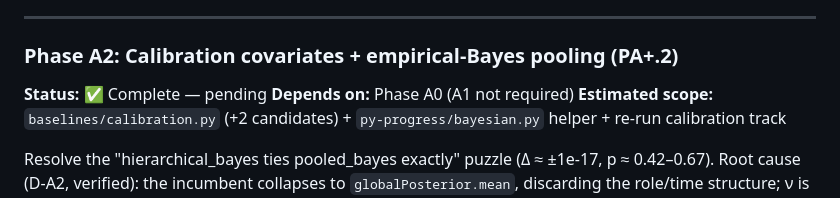
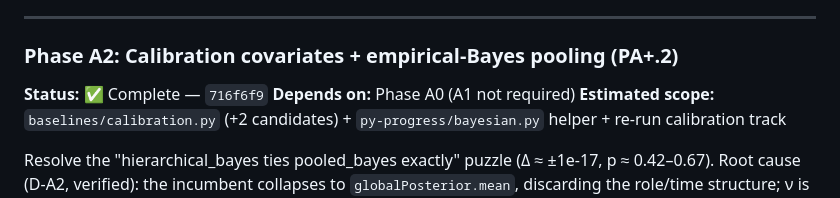
Before and after one commit to NotTheRealRohit/study-planner-web, a Markdown page: plans/2026-06-14-pillar-a-rigour.md, the part around the change. GitHub-like rendering.

```diff
--- a/plans/2026-06-14-pillar-a-rigour.md
+++ b/plans/2026-06-14-pillar-a-rigour.md
@@ -333,7 +333,7 @@ Added `conformal` and `gp_hetero_t` projection candidates while retaining `gp_ar
 
 ### Phase A2: Calibration covariates + empirical-Bayes pooling (PA+.2)
 
-**Status:** ✅ Complete — pending
+**Status:** ✅ Complete — `716f6f9`
 **Depends on:** Phase A0 (A1 not required)
 **Estimated scope:** `baselines/calibration.py` (+2 candidates) + `py-progress/bayesian.py` helper + re-run calibration track
 
```
Also changed, not shown: plans/2026-06-14-pillar-a-rigour-VERIFICATION.md (+2 -2 lines).
